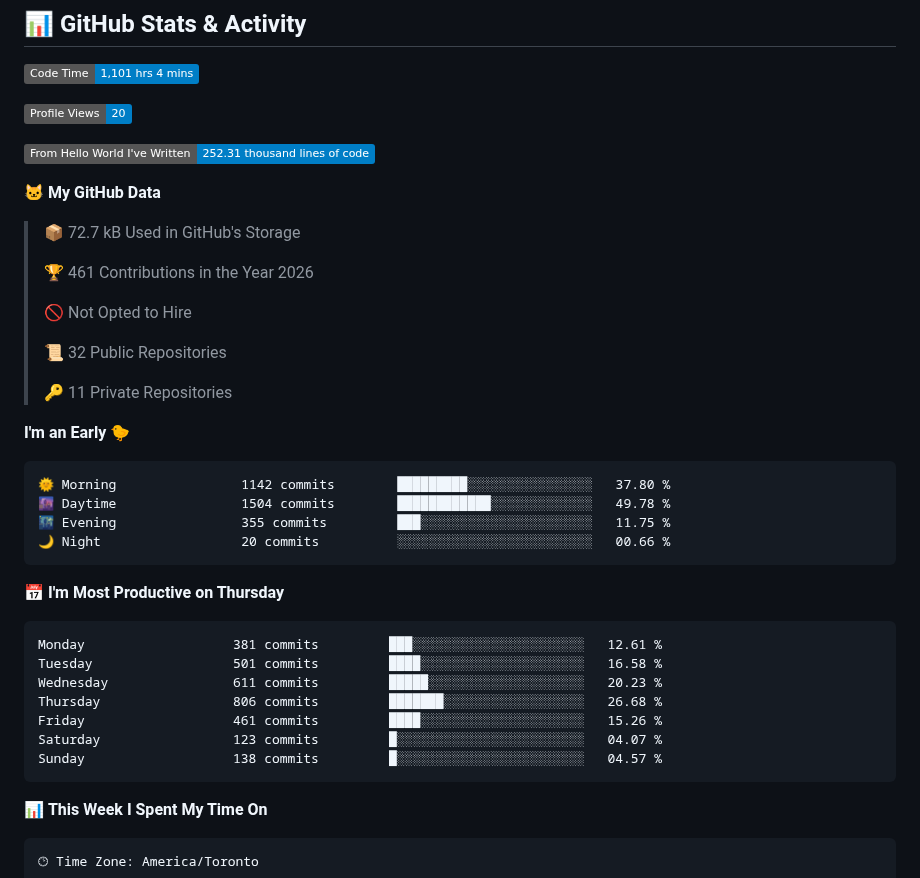
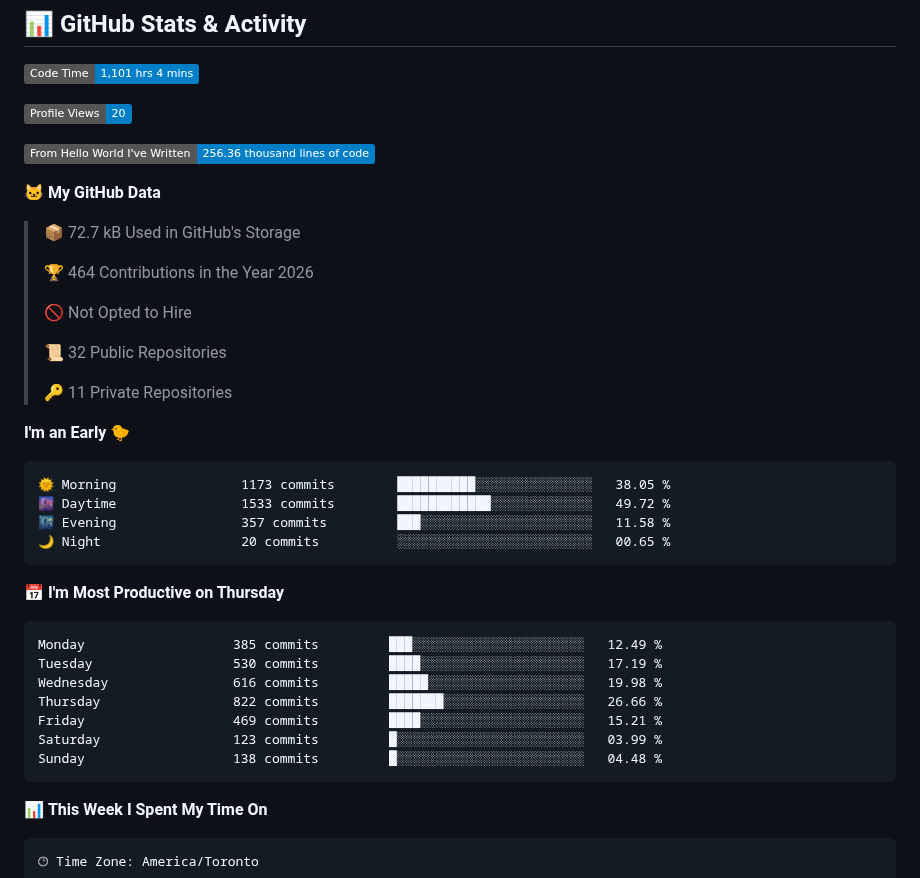
Before and after one commit to ValAug/ValAug, a Markdown page: README.md, the part around one of its changes. GitHub-like rendering; badges without logos.

Commit message:
Updated with Dev Metrics

````diff
--- a/README.md
+++ b/README.md
@@ -68,13 +68,13 @@
 
 ![Profile Views](http://img.shields.io/badge/Profile%20Views-20-blue?style=flat)
 
-![Lines of code](https://img.shields.io/badge/From%20Hello%20World%20I%27ve%20Written-252.31%20thousand%20lines%20of%20code-blue?style=flat)
+![Lines of code](https://img.shields.io/badge/From%20Hello%20World%20I%27ve%20Written-256.36%20thousand%20lines%20of%20code-blue?style=flat)
 
 **🐱 My GitHub Data**
 
 > 📦 72.7 kB Used in GitHub's Storage
  >
-> 🏆 461 Contributions in the Year 2026
+> 🏆 464 Contributions in the Year 2026
  >
 > 🚫 Not Opted to Hire
  >
@@ -85,21 +85,21 @@
 **I'm an Early 🐤**
 
 ```text
-🌞 Morning                1142 commits        █████████░░░░░░░░░░░░░░░░   37.80 %
-🌆 Daytime                1504 commits        ████████████░░░░░░░░░░░░░   49.78 %
-🌃 Evening                355 commits         ███░░░░░░░░░░░░░░░░░░░░░░   11.75 %
-🌙 Night                  20 commits          ░░░░░░░░░░░░░░░░░░░░░░░░░   00.66 %
+🌞 Morning                1173 commits        ██████████░░░░░░░░░░░░░░░   38.05 %
+🌆 Daytime                1533 commits        ████████████░░░░░░░░░░░░░   49.72 %
+🌃 Evening                357 commits         ███░░░░░░░░░░░░░░░░░░░░░░   11.58 %
+🌙 Night                  20 commits          ░░░░░░░░░░░░░░░░░░░░░░░░░   00.65 %
 ```
 📅 **I'm Most Productive on Thursday**
 
 ```text
-Monday                   381 commits         ███░░░░░░░░░░░░░░░░░░░░░░   12.61 %
-Tuesday                  501 commits         ████░░░░░░░░░░░░░░░░░░░░░   16.58 %
-Wednesday                611 commits         █████░░░░░░░░░░░░░░░░░░░░   20.23 %
-Thursday                 806 commits         ███████░░░░░░░░░░░░░░░░░░   26.68 %
-Friday                   461 commits         ████░░░░░░░░░░░░░░░░░░░░░   15.26 %
-Saturday                 123 commits         █░░░░░░░░░░░░░░░░░░░░░░░░   04.07 %
-Sunday                   138 commits         █░░░░░░░░░░░░░░░░░░░░░░░░   04.57 %
+Monday                   385 commits         ███░░░░░░░░░░░░░░░░░░░░░░   12.49 %
+Tuesday                  530 commits         ████░░░░░░░░░░░░░░░░░░░░░   17.19 %
+Wednesday                616 commits         █████░░░░░░░░░░░░░░░░░░░░   19.98 %
+Thursday                 822 commits         ███████░░░░░░░░░░░░░░░░░░   26.66 %
+Friday                   469 commits         ████░░░░░░░░░░░░░░░░░░░░░   15.21 %
+Saturday                 123 commits         █░░░░░░░░░░░░░░░░░░░░░░░░   03.99 %
+Sunday                   138 commits         █░░░░░░░░░░░░░░░░░░░░░░░░   04.48 %
 ```
 
 
````
Also changed, not shown: other parts of README.md (+1 -1 lines), assets/bar_graph.png.
